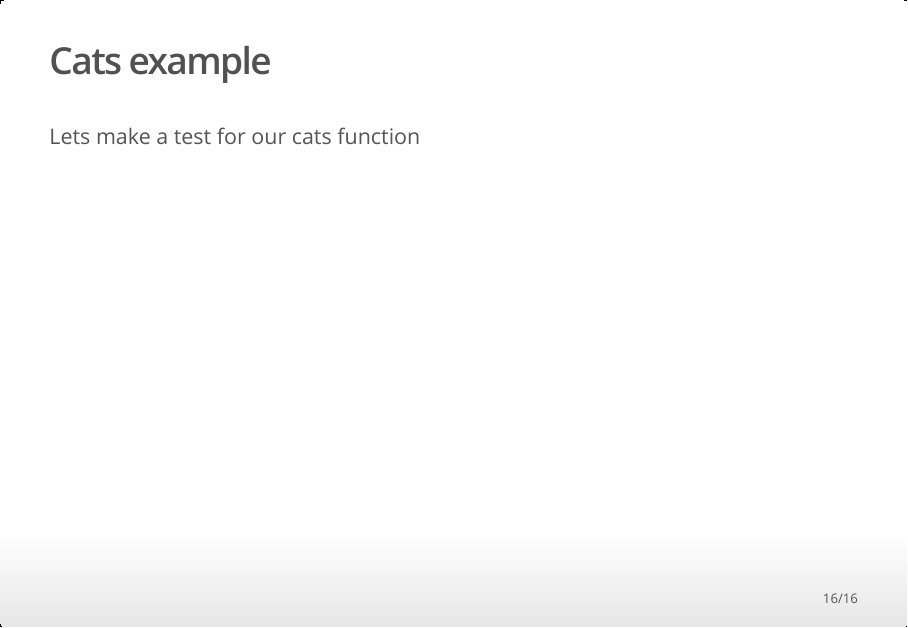
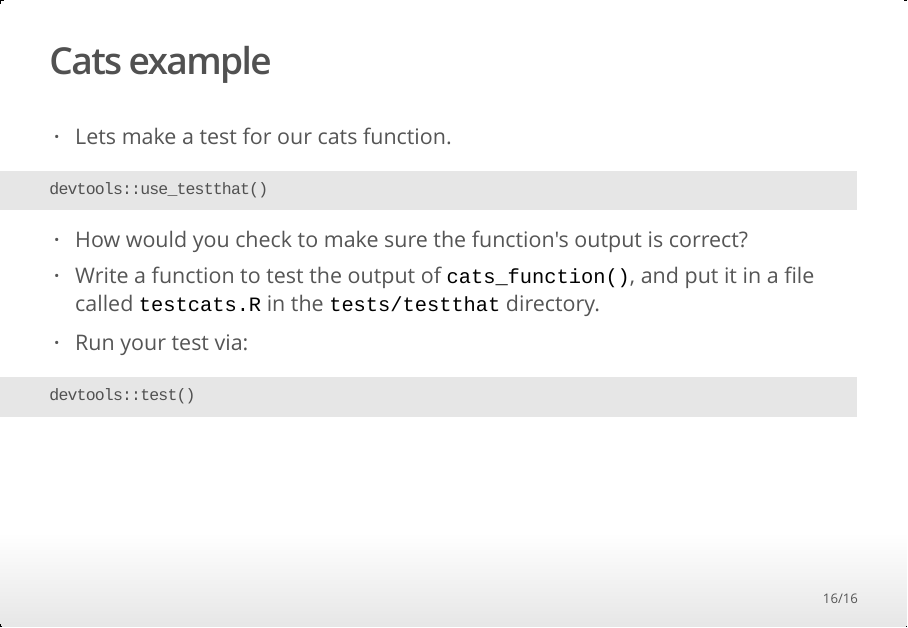
Before and after one commit to murraycadzow/ResBazLessons2018, an R Markdown document (R_Packages_Functions/04_testing.Rmd): page 16 of 16. The pictures show the output file R_Packages_Functions/04_testing.html that the author committed with the source, opened offline.

Commit message:
Added cats_function test

````diff
--- a/R_Packages_Functions/04_testing.Rmd
+++ b/R_Packages_Functions/04_testing.Rmd
@@ -200,4 +200,17 @@ Variations of expect_match() allow you to check for:
 
 ## Cats example
 
-Lets make a test for our cats function
+ - Lets make a test for our cats function.
+
+```{r, eval=FALSE}
+devtools::use_testthat()
+```
+
+ - How would you check to make sure the function's output is correct?
+ - Write a function to test the output of `cats_function()`, and put it in a file called `testcats.R`
+ in the `tests/testthat` directory.
+ - Run your test via:
+
+```{r, eval=FALSE}
+devtools::test()
+```
````
Also changed, not shown: R_Packages_Functions/04_testing.html.
